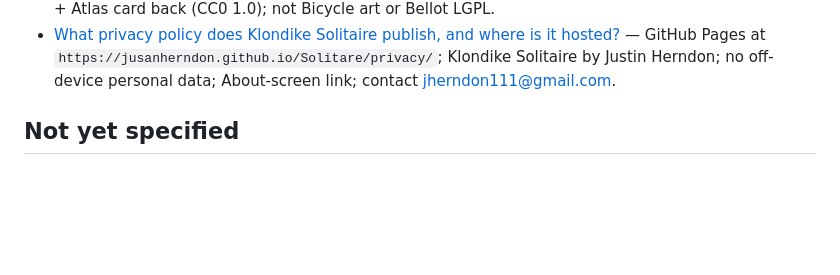
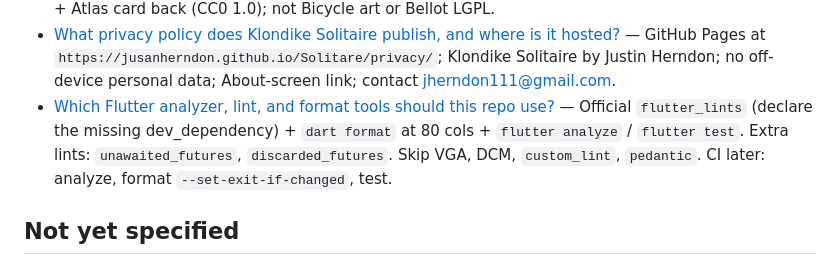
Before and after one commit to jusanherndon/Solitare, a Markdown page: .scratch/klondike-solitaire-spec/map.md, the part around the change. GitHub-like rendering; blank space fills up the shorter version.

Commit message:
Record the Flutter analyzer, lint, and format stack on ticket 13.
The prototype already includes flutter_lints without declaring it; lock the official preset, dart format, and tests so a later task can apply them without mixing prototype work.

Co-authored-by: Cursor <cursoragent@cursor.com>

```diff
--- a/.scratch/klondike-solitaire-spec/map.md
+++ b/.scratch/klondike-solitaire-spec/map.md
@@ -40,6 +40,7 @@ Local files under `issues/`. GitHub numbers are the pre-migration issues (closed
 - [What do Apple and Google require to list a free no-account phone game?](https://github.com/jusanherndon/Solitare/issues/5) — Both stores: public privacy policy (listing + in-app), no-data nutrition/Data safety, honest age/content questionnaires (expect Apple 4+), phone listing assets (Apple 6.9″ screenshots + 1024 icon; Play 512 icon + 1024×500 feature graphic + ≥2 screenshots); Play personal accounts need 12 testers for 14 days.
 - [Which public-domain classic card assets can we ship on both stores?](https://github.com/jusanherndon/Solitare/issues/3) — Fomin English-pattern SVGs + Atlas card back (CC0 1.0); not Bicycle art or Bellot LGPL.
 - [What privacy policy does Klondike Solitaire publish, and where is it hosted?](https://github.com/jusanherndon/Solitare/issues/9) — GitHub Pages at `https://jusanherndon.github.io/Solitare/privacy/`; Klondike Solitaire by Justin Herndon; no off-device personal data; About-screen link; contact jherndon111@gmail.com.
+- [Which Flutter analyzer, lint, and format tools should this repo use?](issues/13-flutter-lint-and-style-tools.md) — Official `flutter_lints` (declare the missing dev_dependency) + `dart format` at 80 cols + `flutter analyze` / `flutter test`. Extra lints: `unawaited_futures`, `discarded_futures`. Skip VGA, DCM, `custom_lint`, `pedantic`. CI later: analyze, format `--set-exit-if-changed`, test.
 
 ## Not yet specified
 
```
Also changed, not shown: 1 other file.
